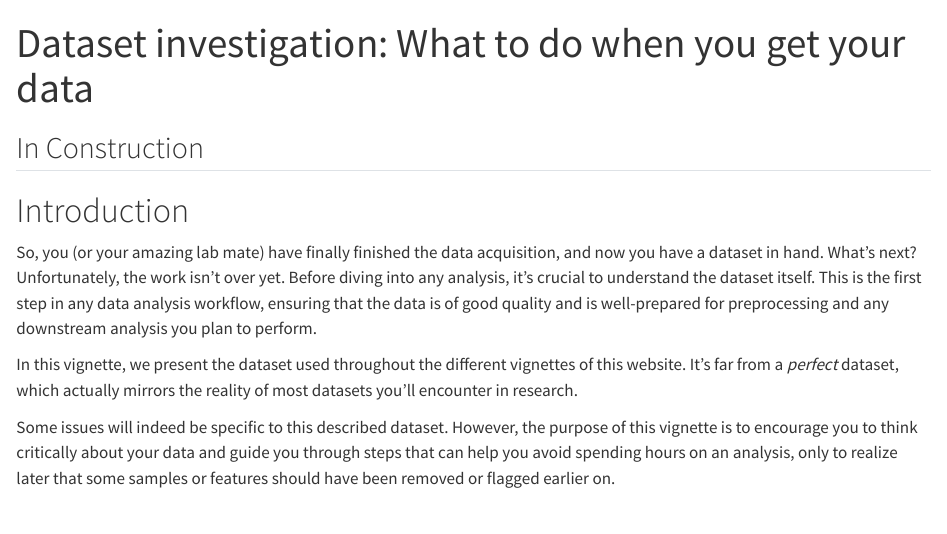
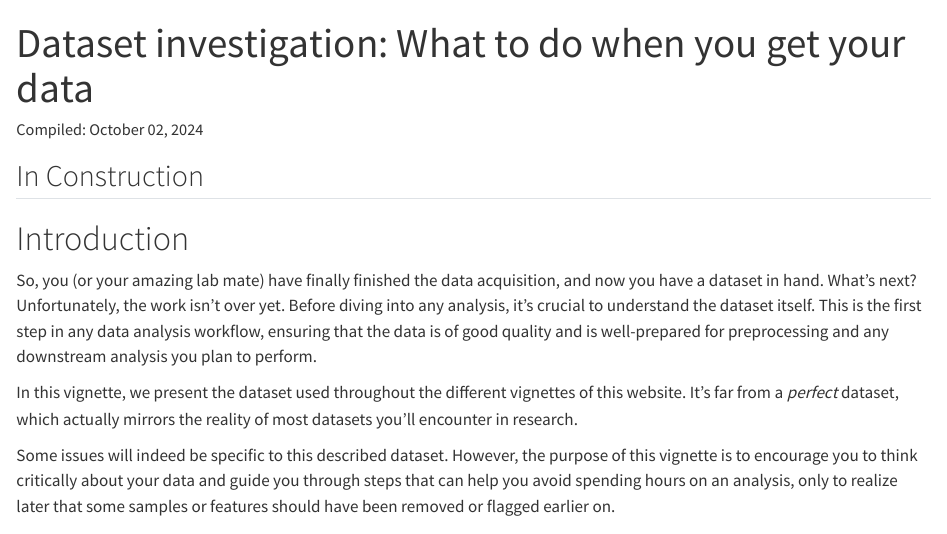
Before and after one commit to rformassspectrometry/metabonaut, a Quarto document (vignettes/dataset-investigation.qmd): the page in a window 1100 px wide, from its top. Rendered offline with R 4.5, knitr and Pandoc in place of Quarto, with nearby package versions.

Commit message:
fix .yml

```diff
--- a/vignettes/dataset-investigation.qmd
+++ b/vignettes/dataset-investigation.qmd
@@ -2,6 +2,8 @@
 title: "Dataset investigation: What to do when you get your data"
 format: html
 editor: visual
+minimal: true
+date: 'Compiled: `r format(Sys.Date(), "%B %d, %Y")`'
 ---
 
 ## In Construction
```
Also changed, not shown: 1 other file.
